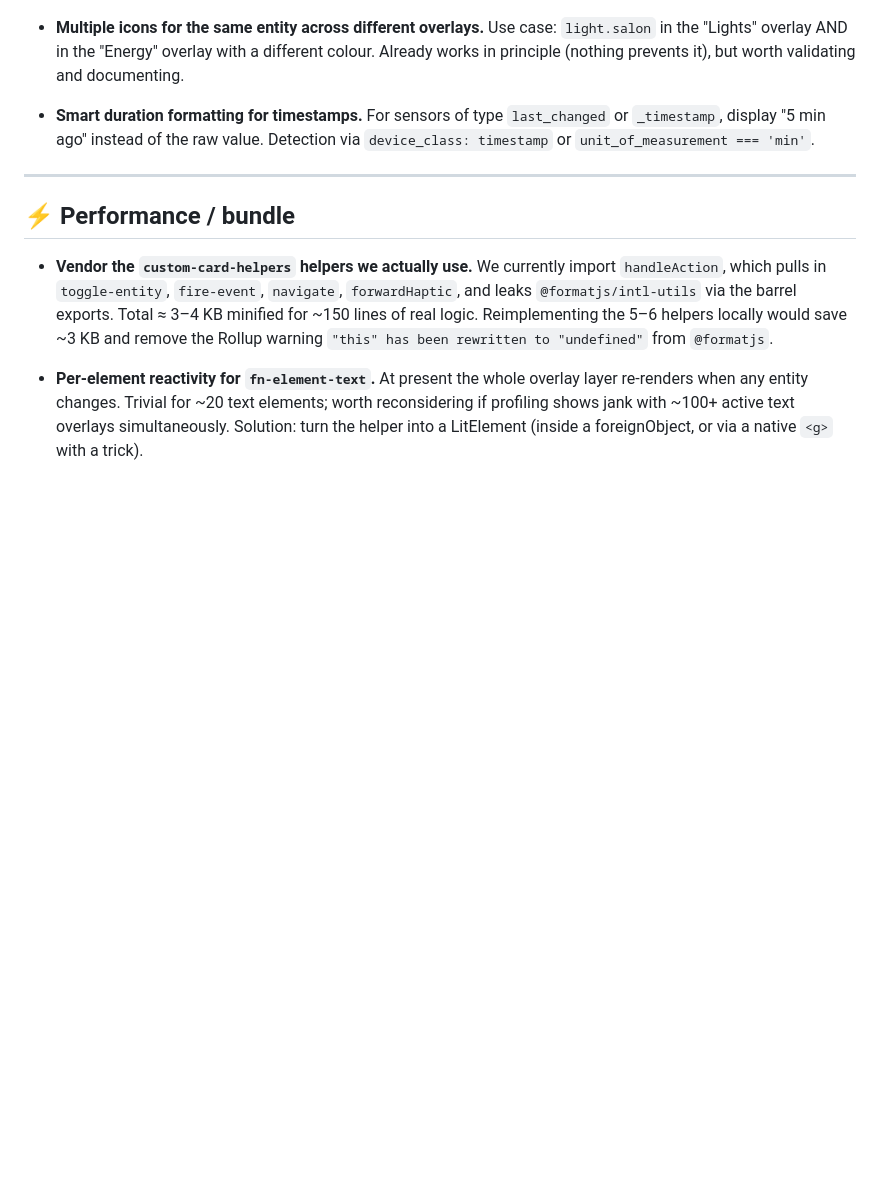
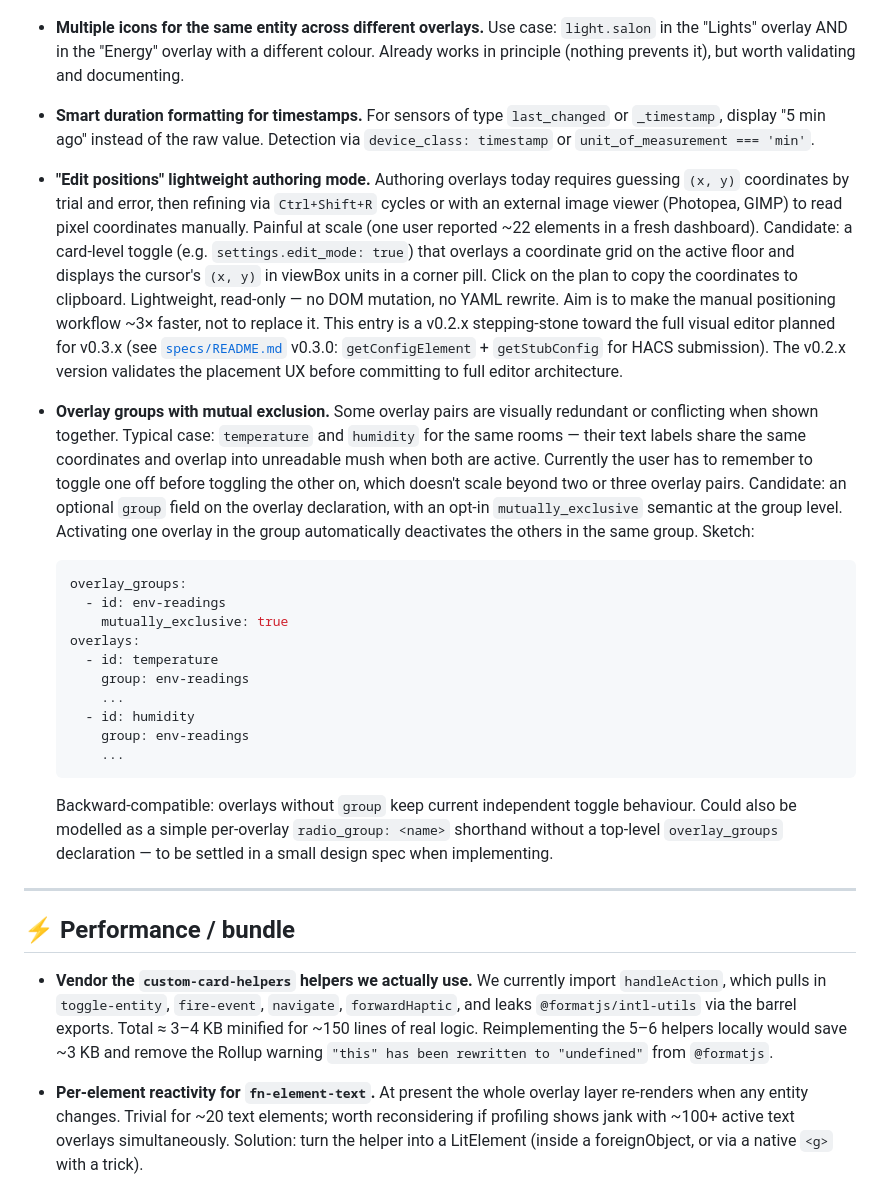
Before and after one commit to JohannBlais/lovelace-floor-navigator, a Markdown page: BACKLOG.md, the part around the change. GitHub-like rendering; blank space fills up the shorter version.

Commit message:
backlog: add overlay groups with mutual exclusion (v0.2.x candidate)

````diff
--- a/BACKLOG.md
+++ b/BACKLOG.md
@@ -99,6 +99,54 @@ Captured during dev:
   min ago" instead of the raw value. Detection via
   `device_class: timestamp` or `unit_of_measurement === 'min'`.
 
+- **"Edit positions" lightweight authoring mode.**
+  Authoring overlays today requires guessing `(x, y)` coordinates
+  by trial and error, then refining via `Ctrl+Shift+R` cycles or
+  with an external image viewer (Photopea, GIMP) to read pixel
+  coordinates manually. Painful at scale (one user reported ~22
+  elements in a fresh dashboard).
+  Candidate: a card-level toggle (e.g. `settings.edit_mode: true`)
+  that overlays a coordinate grid on the active floor and displays
+  the cursor's `(x, y)` in viewBox units in a corner pill. Click on
+  the plan to copy the coordinates to clipboard. Lightweight,
+  read-only — no DOM mutation, no YAML rewrite. Aim is to make the
+  manual positioning workflow ~3× faster, not to replace it.
+  This entry is a v0.2.x stepping-stone toward the full visual
+  editor planned for v0.3.x (see
+  [`specs/README.md`](specs/README.md) v0.3.0:
+  `getConfigElement` + `getStubConfig` for HACS submission). The
+  v0.2.x version validates the placement UX before committing to
+  full editor architecture.
+
+- **Overlay groups with mutual exclusion.**
+  Some overlay pairs are visually redundant or conflicting when
+  shown together. Typical case: `temperature` and `humidity` for
+  the same rooms — their text labels share the same coordinates and
+  overlap into unreadable mush when both are active. Currently the
+  user has to remember to toggle one off before toggling the other
+  on, which doesn't scale beyond two or three overlay pairs.
+  Candidate: an optional `group` field on the overlay declaration,
+  with an opt-in `mutually_exclusive` semantic at the group level.
+  Activating one overlay in the group automatically deactivates
+  the others in the same group. Sketch:
+  ```yaml
+  overlay_groups:
+    - id: env-readings
+      mutually_exclusive: true
+  overlays:
+    - id: temperature
+      group: env-readings
+      ...
+    - id: humidity
+      group: env-readings
+      ...
+  ```
+  Backward-compatible: overlays without `group` keep current
+  independent toggle behaviour. Could also be modelled as a simple
+  per-overlay `radio_group: <name>` shorthand without a top-level
+  `overlay_groups` declaration — to be settled in a small design
+  spec when implementing.
+
 ---
 
 ## ⚡ Performance / bundle
````
